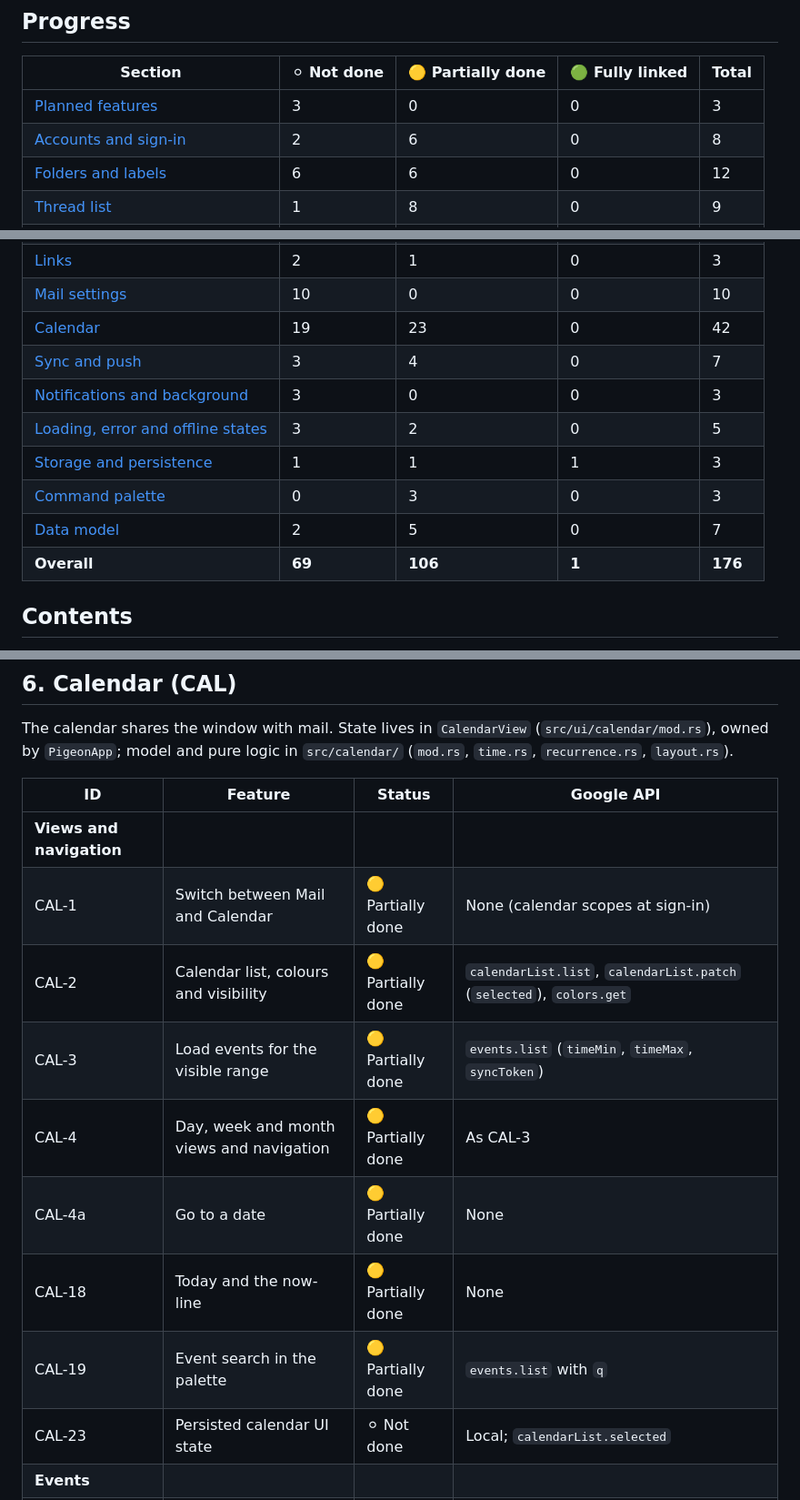
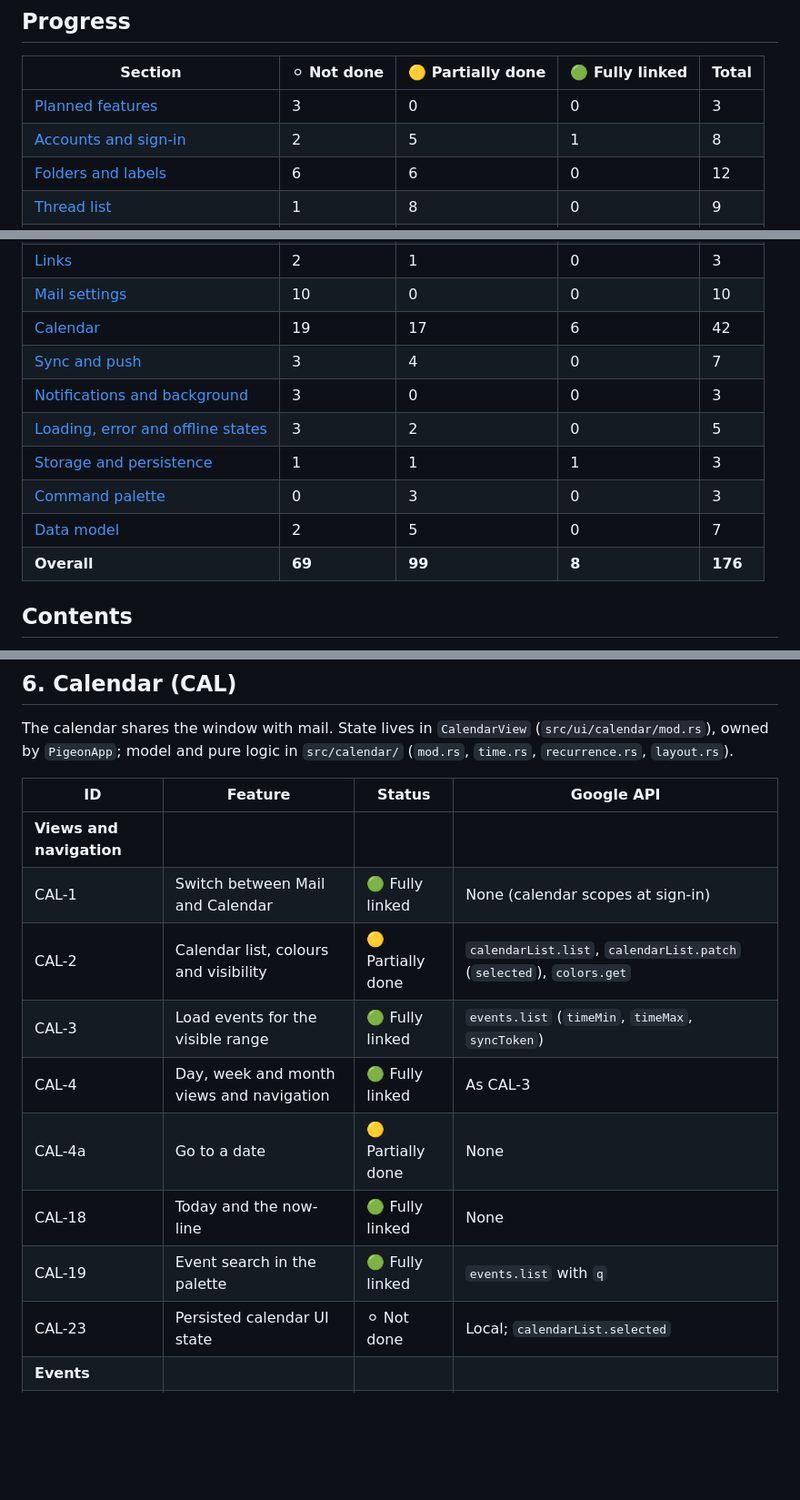
Before and after one commit to y-u-s-u-f/Pigeon, a Markdown page: docs/ROADMAP.md, 3 parts joined by grey strips. Shown at 91% size. Rendered like a GitHub page; blank space fills up the shorter version.

Commit message:
Roadmap: calendar read and account card fully linked (T1b passed)

```diff
--- a/docs/ROADMAP.md
+++ b/docs/ROADMAP.md
@@ -17,7 +17,7 @@ To update: change the status cell in the area's table, then the counts below.
 | Section | ⚪ Not done | 🟡 Partially done | 🟢 Fully linked | Total |
 | --- | --- | --- | --- | --- |
 | [Planned features](#3-planned-features-pln) | 3 | 0 | 0 | 3 |
-| [Accounts and sign-in](#4-accounts-and-sign-in-acc) | 2 | 6 | 0 | 8 |
+| [Accounts and sign-in](#4-accounts-and-sign-in-acc) | 2 | 5 | 1 | 8 |
 | [Folders and labels](#51-folders-and-labels-fol) | 6 | 6 | 0 | 12 |
 | [Thread list](#52-thread-list-lst) | 1 | 8 | 0 | 9 |
 | [Reading pane](#53-reading-pane-rdr) | 1 | 7 | 0 | 8 |
@@ -30,14 +30,14 @@ To update: change the status cell in the area's table, then the counts below.
 | [Images and attachments](#510-images-and-attachments-att) | 3 | 4 | 0 | 7 |
 | [Links](#511-links-lnk) | 2 | 1 | 0 | 3 |
 | [Mail settings](#512-mail-settings-mst) | 10 | 0 | 0 | 10 |
-| [Calendar](#6-calendar-cal) | 19 | 23 | 0 | 42 |
+| [Calendar](#6-calendar-cal) | 19 | 17 | 6 | 42 |
 | [Sync and push](#71-sync-and-push-syn) | 3 | 4 | 0 | 7 |
 | [Notifications and background](#72-notifications-and-background-ntf) | 3 | 0 | 0 | 3 |
 | [Loading, error and offline states](#73-loading-error-and-offline-states-sta) | 3 | 2 | 0 | 5 |
 | [Storage and persistence](#81-storage-and-persistence-per) | 1 | 1 | 1 | 3 |
 | [Command palette](#82-command-palette-pal) | 0 | 3 | 0 | 3 |
 | [Data model](#83-data-model-dat) | 2 | 5 | 0 | 7 |
-| **Overall** | **69** | **106** | **1** | **176** |
+| **Overall** | **69** | **99** | **8** | **176** |
 
 ## Contents
 
@@ -828,13 +828,13 @@ The calendar shares the window with mail. State lives in `CalendarView` (`src/ui
 | ID | Feature | Status | Google API |
 | --- | --- | --- | --- |
 | **Views and navigation** | | | |
-| CAL-1 | Switch between Mail and Calendar | 🟡 Partially done | None (calendar scopes at sign-in) |
+| CAL-1 | Switch between Mail and Calendar | 🟢 Fully linked | None (calendar scopes at sign-in) |
 | CAL-2 | Calendar list, colours and visibility | 🟡 Partially done | `calendarList.list`, `calendarList.patch` (`selected`), `colors.get` |
-| CAL-3 | Load events for the visible range | 🟡 Partially done | `events.list` (`timeMin`, `timeMax`, `syncToken`) |
-| CAL-4 | Day, week and month views and navigation | 🟡 Partially done | As CAL-3 |
+| CAL-3 | Load events for the visible range | 🟢 Fully linked | `events.list` (`timeMin`, `timeMax`, `syncToken`) |
+| CAL-4 | Day, week and month views and navigation | 🟢 Fully linked | As CAL-3 |
 | CAL-4a | Go to a date | 🟡 Partially done | None |
-| CAL-18 | Today and the now-line | 🟡 Partially done | None |
-| CAL-19 | Event search in the palette | 🟡 Partially done | `events.list` with `q` |
+| CAL-18 | Today and the now-line | 🟢 Fully linked | None |
+| CAL-19 | Event search in the palette | 🟢 Fully linked | `events.list` with `q` |
 | CAL-23 | Persisted calendar UI state | ⚪ Not done | Local; `calendarList.selected` |
 | **Events** | | | |
 | CAL-7 | Edit an event in the panel | 🟡 Partially done | `events.patch` / `events.update` with ETag |
```
Also changed, not shown: other parts of docs/ROADMAP.md (+4 -4 lines).
